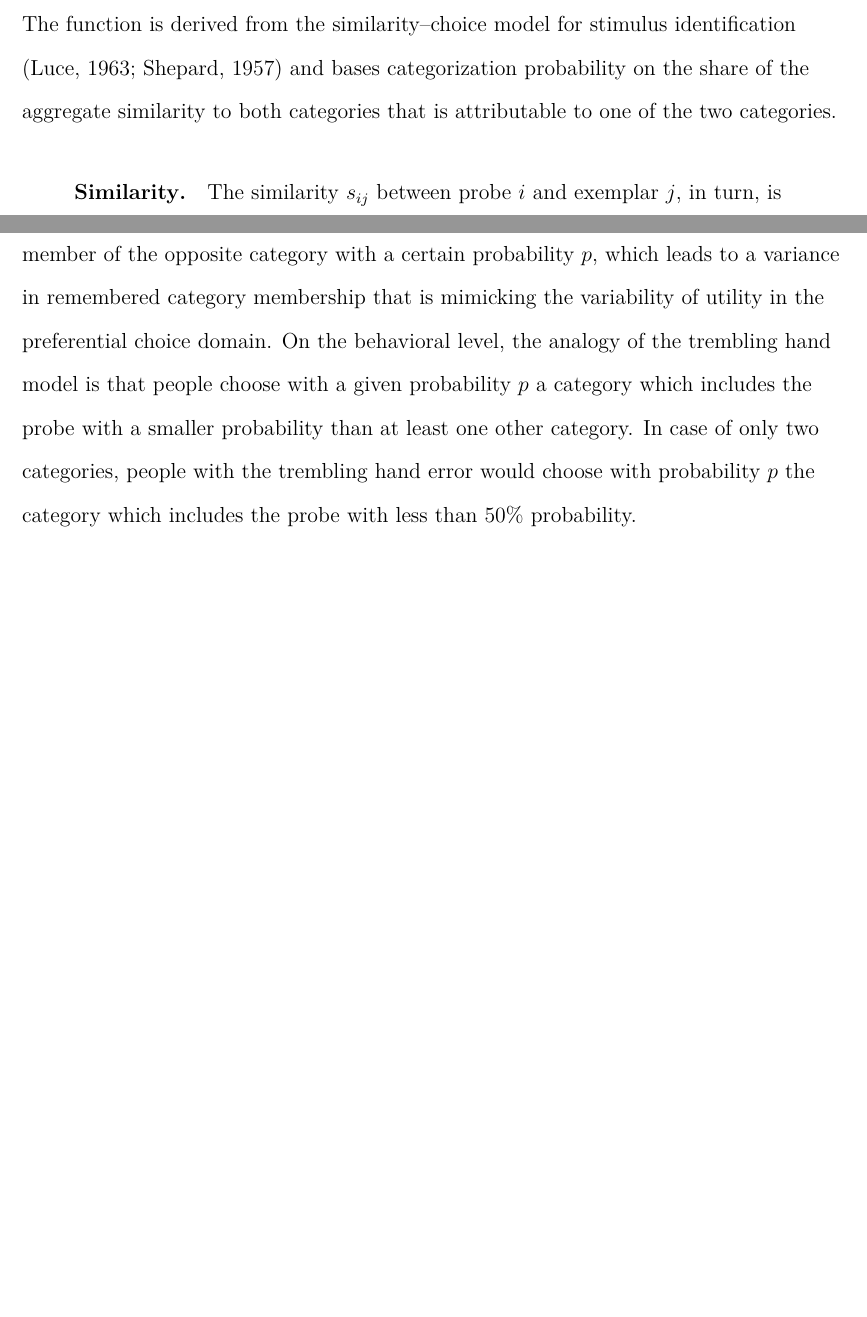
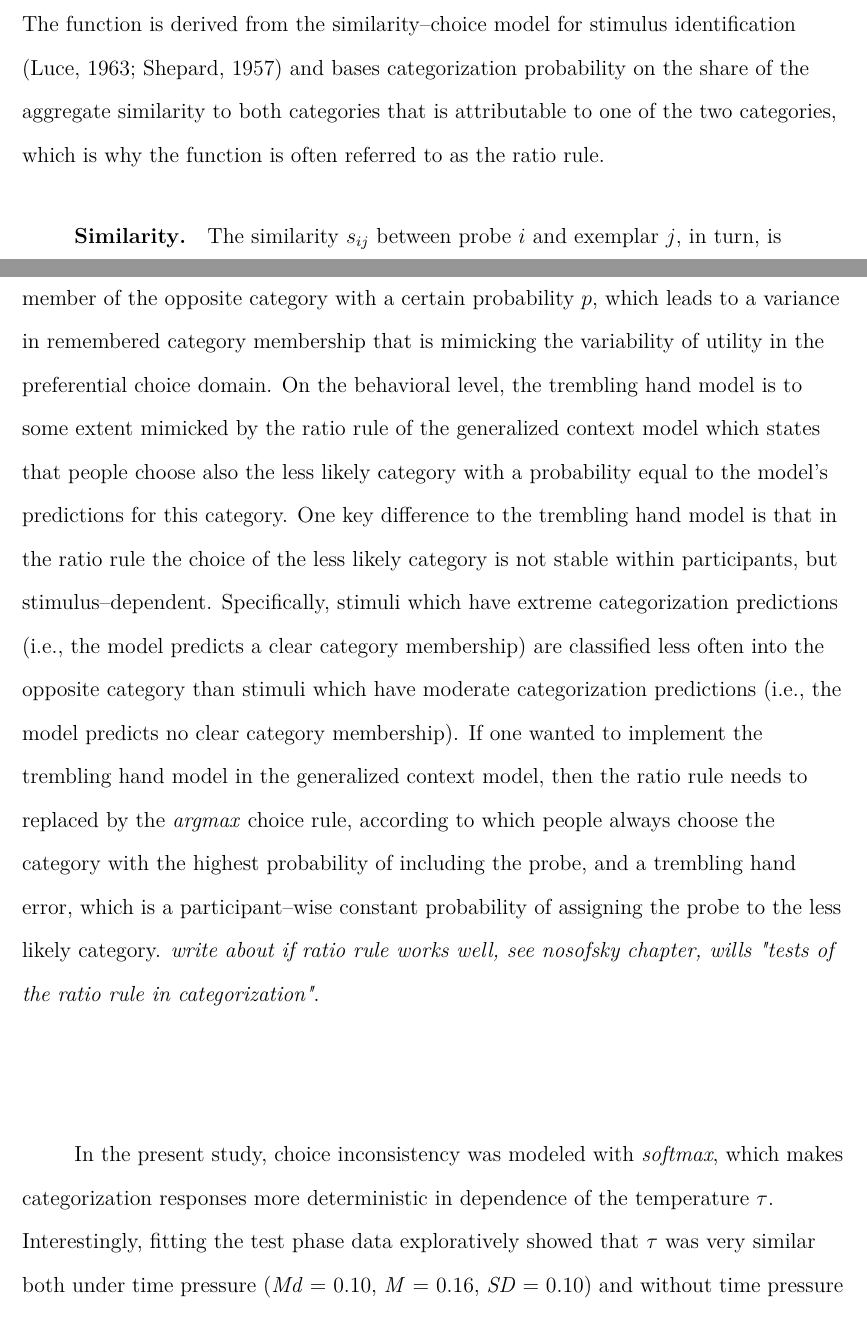
Before and after one commit to FlorianSeitz/MasterThesis, a LaTeX paper (main.tex): two parts of pages 5 and 26 of 38 before the commit and two parts of pages 5 and 26 of 39 after it, joined at a grey line, cut so that both start at the same text, the shorter picture padded with empty space. Compiled offline with pdfLaTeX.

Commit message:
Discussion: implications for theory

```diff
--- a/main.tex
+++ b/main.tex
@@ -68,7 +68,7 @@ The generalized context model \citep{nosofsky1989further} predicts a probe's cat
 \begin{equation}
 P(R_{A}|i) = \frac{b_{A}\sum\limits_{j \in A} s_{ij}}{b_{A}\sum\limits_{j \in A} s_{ij} + (1 - b_{A})\sum\limits_{k \in B} s_{ik}},
 \end{equation}
-where $P(R_{A}|i)$ is the probability of rendering response $A$ given probe $i$, $s_{ij}$ is the similarity between probe $i$ and exemplar $j$, and $b_{A}$ is the response bias for category $A$. The function is derived from the similarity--choice model for stimulus identification \citep{luce1963detection, shepard1957stimulus} and bases categorization probability on the share of the aggregate similarity to both categories that is attributable to one of the two categories.
+where $P(R_{A}|i)$ is the probability of rendering response $A$ given probe $i$, $s_{ij}$ is the similarity between probe $i$ and exemplar $j$, and $b_{A}$ is the response bias for category $A$. The function is derived from the similarity--choice model for stimulus identification \citep{luce1963detection, shepard1957stimulus} and bases categorization probability on the share of the aggregate similarity to both categories that is attributable to one of the two categories, which is why the function is often referred to as the ratio rule.
 
 \subsubsection{Similarity}
 The similarity $s_{ij}$ between probe $i$ and exemplar $j$, in turn, is computed from the distance of the two objects in a multidimensional space. The transformation of distance into similarity is given by Shepard's universal law of generalization \citep{shepard1987toward}
@@ -315,7 +315,9 @@ The present thesis examined in a categorization task whether people, given they
 \subsection{Implications for research}
 
 \subsection{Implications for theory}
-The present results indicate that people do not use different distance metrics in conditions with time pressure and without time pressure. Rather, there is an increase of random categorization when people have reduced cognitive capacities due to time pressure. Similar findings stem from the domain of preferential choice, where \textit{cite olschewski} found that cognitive load produced by a secondary task increased participants' choice inconsistency in risky choice, temporal discounting, and strategic interaction. Thus instead of yielding a preference shift as was often claimed by previous literature \textit{cite}, people behaved more randomly under time pressure. \textit{cite olschewski} modeled choice inconsistency with a probit choice model, where the utility of any given option is variable, but people always choose the option with the momentarily highest utility, and the trembling hand error, where the utility of any given option is fixed, but people choose with a certain probability the option with the smaller utility. Similar to the preferential choice domain, choice inconsistency may be integrated into the generalized context model on the cognitive level or on the behavioral level: On the cognitive level, the analogy to the probit choice model is that people with low cognitive capacities assign not consistently the correct category to the retrieved exemplars. Specifically, each exemplar which is compared to the probe is falsely remembered as a member of the opposite category with a certain probability $p$, which leads to a variance in remembered category membership that is mimicking the variability of utility in the preferential choice domain. On the behavioral level, the analogy of the trembling hand model is that people choose with a given probability $p$ a category which includes the probe with a smaller probability than at least one other category. In case of only two categories, people with the trembling hand error would choose with probability $p$ the category which includes the probe with less than 50\% probability.
+The present results indicate that people do not use different distance metrics in conditions with time pressure and without time pressure. Rather, there is an increase of random categorization when people have reduced cognitive capacities due to time pressure. Similar findings stem from the domain of preferential choice, where \textit{cite olschewski} found that cognitive load produced by a secondary task increased participants' choice inconsistency in risky choice, temporal discounting, and strategic interaction. Thus instead of yielding a preference shift as was often claimed by previous literature \textit{cite}, people behaved more randomly under time pressure. \textit{cite olschewski} modeled choice inconsistency with a probit choice model, where the utility of any given option is variable, but people always choose the option with the momentarily highest utility, and the trembling hand error, where the utility of any given option is fixed, but people choose with a certain probability the option with the smaller utility. Similar to the preferential choice domain, choice inconsistency may be integrated into the generalized context model on the cognitive level or on the behavioral level: On the cognitive level, the analogy to the probit choice model is that people with low cognitive capacities assign not consistently the correct category to the retrieved exemplars. Specifically, each exemplar which is compared to the probe is falsely remembered as a member of the opposite category with a certain probability $p$, which leads to a variance in remembered category membership that is mimicking the variability of utility in the preferential choice domain. On the behavioral level, the trembling hand model is to some extent mimicked by the ratio rule of the generalized context model which states that people choose also the less likely category with a probability equal to the model's predictions for this category. One key difference to the trembling hand model is that in the ratio rule the choice of the less likely category is not stable within participants, but stimulus--dependent. Specifically, stimuli which have extreme categorization predictions (i.e., the model predicts a clear category membership) are classified less often into the opposite category than stimuli which have moderate categorization predictions (i.e., the model predicts no clear category membership). If one wanted to implement the trembling hand model in the generalized context model, then the ratio rule needs to replaced by the \textit{argmax} choice rule, according to which people always choose the category with the highest probability of including the probe, and a trembling hand error, which is a participant--wise constant probability of assigning the probe to the less likely category. \textit{write about if ratio rule works well, see nosofsky chapter, wills "tests of the ratio rule in categorization"}.
+
+In the present study, choice inconsistency was modeled with \textit{softmax}, which makes categorization responses more deterministic in dependence of the temperature $\tau$. Interestingly, fitting the test phase data exploratively showed that $\tau$ was very similar both under time pressure (\textit{Md} = 0.10, \textit{M} = 0.16, \textit{SD} = 0.10) and without time pressure (\textit{Md} = 0.11, \textit{M} = 0.17, \textit{SD} = 0.08).
 
 \subsection{Alternative cognitive processes: rule--based decision--making}
 Parameter estimates in table \textit{ref table} show that participants in the aggregate attended primarily to the second feature. However, in our design, the second feature alone was uninformative for participants, as both categories were equally distributed across the values of the second feature in the learning phase. Attending to the second feature thus shifts the predictions of the generalized context model to the random choice level of .50 (see also Table \ref{tab:environment}). While a random--choice model or the, in our case, equivalent unidimensional generalized context model attending to the second dimension cannot achieve the accuracy criteria, a sequential rule--based model could potentially explain these results. In fact, the second feature is only uninformative for geometric distance functions, however the value on the second feature can be exploited to decide which of the remaining features should be attended to in a next step. Specifically, given a value of 0 on the second feature, the third dimension discriminates the categories perfectly in the learning set. Given a value of 1 on the second feature, the first dimension discriminates the categories perfectly in the learning set. Instead of retrieving exemplars, participants could thus have learned the category structure by using a two--step rule--based model, where the first step is to always attend to the second feature and the second step is to attend to one of the remaining features contingent on the result from the first step.
```
